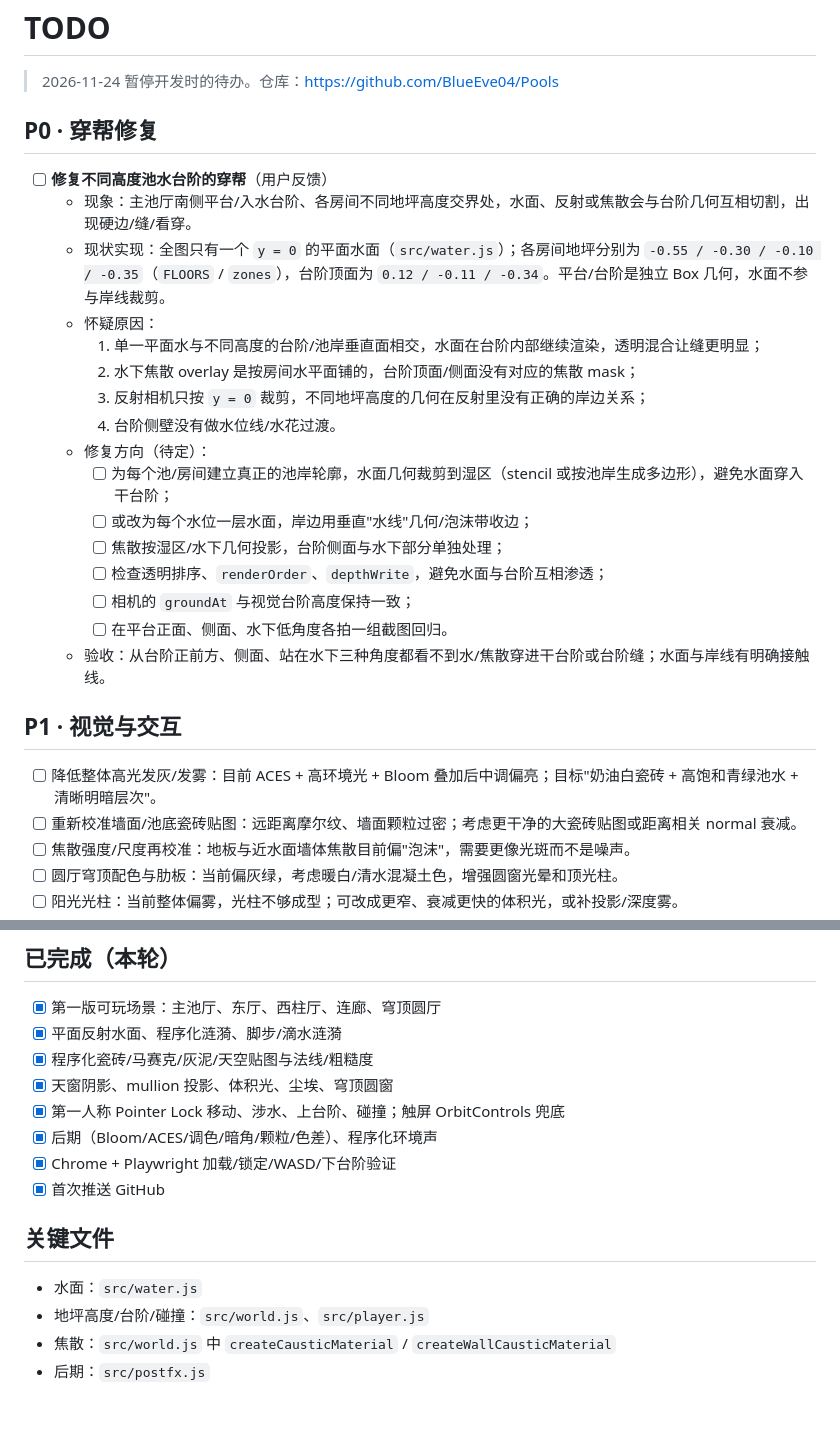
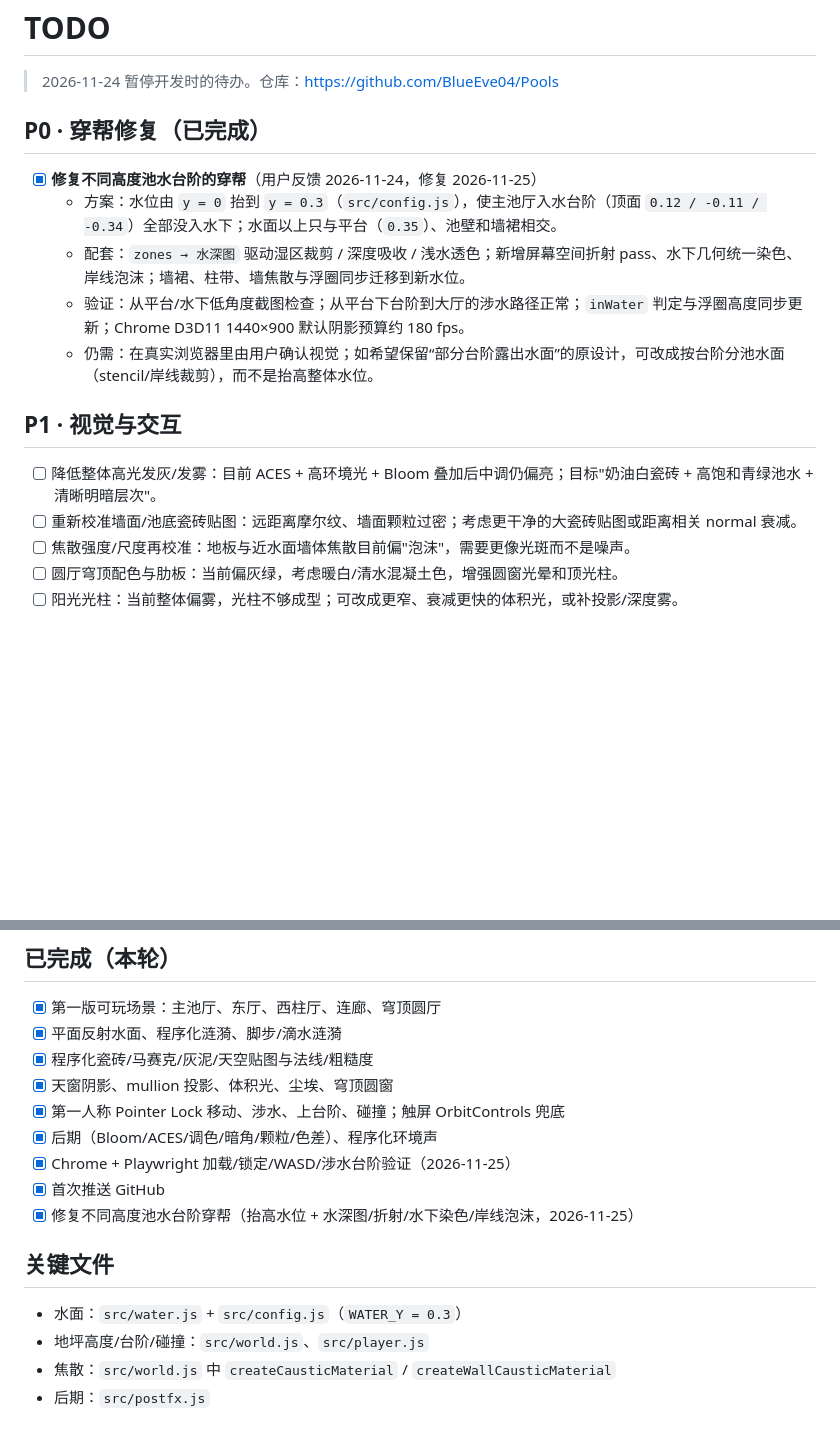
Before and after one commit to BlueEve04/Pools, a Markdown page: TODO.md, 2 parts joined by grey strips. Drawn GitHub-style; blank space fills up the shorter version.

```diff
--- a/TODO.md
+++ b/TODO.md
@@ -2,28 +2,17 @@
 
 > 2026-11-24 暂停开发时的待办。仓库：https://github.com/BlueEve04/Pools
 
-## P0 · 穿帮修复
+## P0 · 穿帮修复（已完成）
 
-- [ ] **修复不同高度池水台阶的穿帮**（用户反馈）
-  - 现象：主池厅南侧平台/入水台阶、各房间不同地坪高度交界处，水面、反射或焦散会与台阶几何互相切割，出现硬边/缝/看穿。
-  - 现状实现：全图只有一个 `y = 0` 的平面水面（`src/water.js`）；各房间地坪分别为 `-0.55 / -0.30 / -0.10 / -0.35`（`FLOORS` / `zones`），台阶顶面为 `0.12 / -0.11 / -0.34`。平台/台阶是独立 Box 几何，水面不参与岸线裁剪。
-  - 怀疑原因：
-    1. 单一平面水与不同高度的台阶/池岸垂直面相交，水面在台阶内部继续渲染，透明混合让缝更明显；
-    2. 水下焦散 overlay 是按房间水平面铺的，台阶顶面/侧面没有对应的焦散 mask；
-    3. 反射相机只按 `y = 0` 裁剪，不同地坪高度的几何在反射里没有正确的岸边关系；
-    4. 台阶侧壁没有做水位线/水花过渡。
-  - 修复方向（待定）：
-    - [ ] 为每个池/房间建立真正的池岸轮廓，水面几何裁剪到湿区（stencil 或按池岸生成多边形），避免水面穿入干台阶；
-    - [ ] 或改为每个水位一层水面，岸边用垂直"水线"几何/泡沫带收边；
-    - [ ] 焦散按湿区/水下几何投影，台阶侧面与水下部分单独处理；
-    - [ ] 检查透明排序、`renderOrder`、`depthWrite`，避免水面与台阶互相渗透；
-    - [ ] 相机的 `groundAt` 与视觉台阶高度保持一致；
-    - [ ] 在平台正面、侧面、水下低角度各拍一组截图回归。
-  - 验收：从台阶正前方、侧面、站在水下三种角度都看不到水/焦散穿进干台阶或台阶缝；水面与岸线有明确接触线。
+- [x] **修复不同高度池水台阶的穿帮**（用户反馈 2026-11-24，修复 2026-11-25）
+  - 方案：水位由 `y = 0` 抬到 `y = 0.3`（`src/config.js`），使主池厅入水台阶（顶面 `0.12 / -0.11 / -0.34`）全部没入水下；水面以上只与平台（`0.35`）、池壁和墙裙相交。
+  - 配套：`zones → 水深图` 驱动湿区裁剪 / 深度吸收 / 浅水透色；新增屏幕空间折射 pass、水下几何统一染色、岸线泡沫；墙裙、柱带、墙焦散与浮圈同步迁移到新水位。
+  - 验证：从平台/水下低角度截图检查；从平台下台阶到大厅的涉水路径正常；`inWater` 判定与浮圈高度同步更新；Chrome D3D11 1440×900 默认阴影预算约 180 fps。
+  - 仍需：在真实浏览器里由用户确认视觉；如希望保留“部分台阶露出水面”的原设计，可改成按台阶分池水面（stencil/岸线裁剪），而不是抬高整体水位。
 
 ## P1 · 视觉与交互
 
-- [ ] 降低整体高光发灰/发雾：目前 ACES + 高环境光 + Bloom 叠加后中调偏亮；目标"奶油白瓷砖 + 高饱和青绿池水 + 清晰明暗层次"。
+- [ ] 降低整体高光发灰/发雾：目前 ACES + 高环境光 + Bloom 叠加后中调仍偏亮；目标"奶油白瓷砖 + 高饱和青绿池水 + 清晰明暗层次"。
 - [ ] 重新校准墙面/池底瓷砖贴图：远距离摩尔纹、墙面颗粒过密；考虑更干净的大瓷砖贴图或距离相关 normal 衰减。
 - [ ] 焦散强度/尺度再校准：地板与近水面墙体焦散目前偏"泡沫"，需要更像光斑而不是噪声。
 - [ ] 圆厅穹顶配色与肋板：当前偏灰绿，考虑暖白/清水混凝土色，增强圆窗光晕和顶光柱。
@@ -55,12 +44,13 @@
 - [x] 天窗阴影、mullion 投影、体积光、尘埃、穹顶圆窗
 - [x] 第一人称 Pointer Lock 移动、涉水、上台阶、碰撞；触屏 OrbitControls 兜底
 - [x] 后期（Bloom/ACES/调色/暗角/颗粒/色差）、程序化环境声
-- [x] Chrome + Playwright 加载/锁定/WASD/下台阶验证
+- [x] Chrome + Playwright 加载/锁定/WASD/涉水台阶验证（2026-11-25）
 - [x] 首次推送 GitHub
+- [x] 修复不同高度池水台阶穿帮（抬高水位 + 水深图/折射/水下染色/岸线泡沫，2026-11-25）
 
 ## 关键文件
 
-- 水面：`src/water.js`
+- 水面：`src/water.js` + `src/config.js`（`WATER_Y = 0.3`）
 - 地坪高度/台阶/碰撞：`src/world.js`、`src/player.js`
 - 焦散：`src/world.js` 中 `createCausticMaterial` / `createWallCausticMaterial`
 - 后期：`src/postfx.js`
```
Also changed, not shown: README.md (+14 -8 lines), docs/preview-hall.jpg, docs/preview-roomB.jpg, docs/preview-rotunda.jpg, 7 other files.
